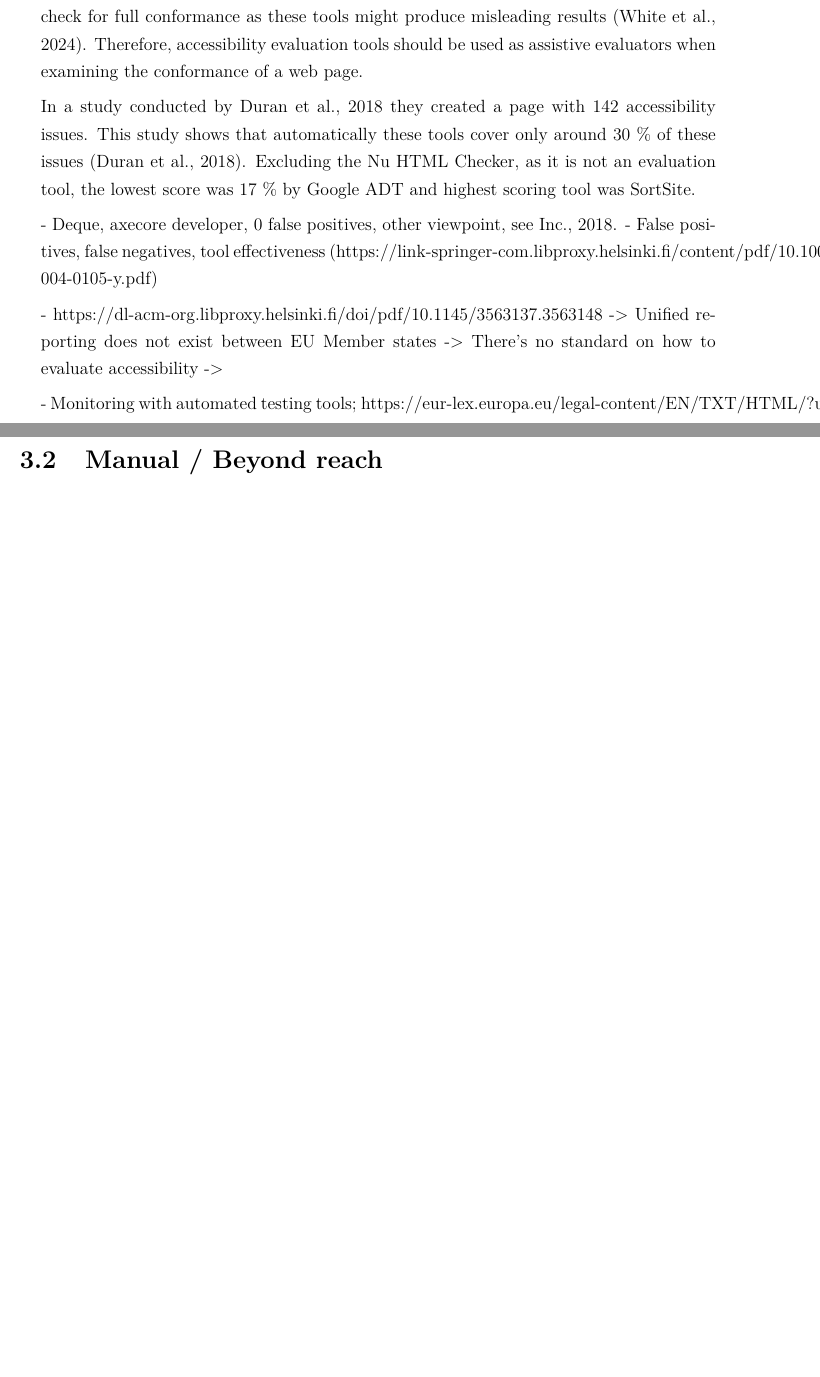
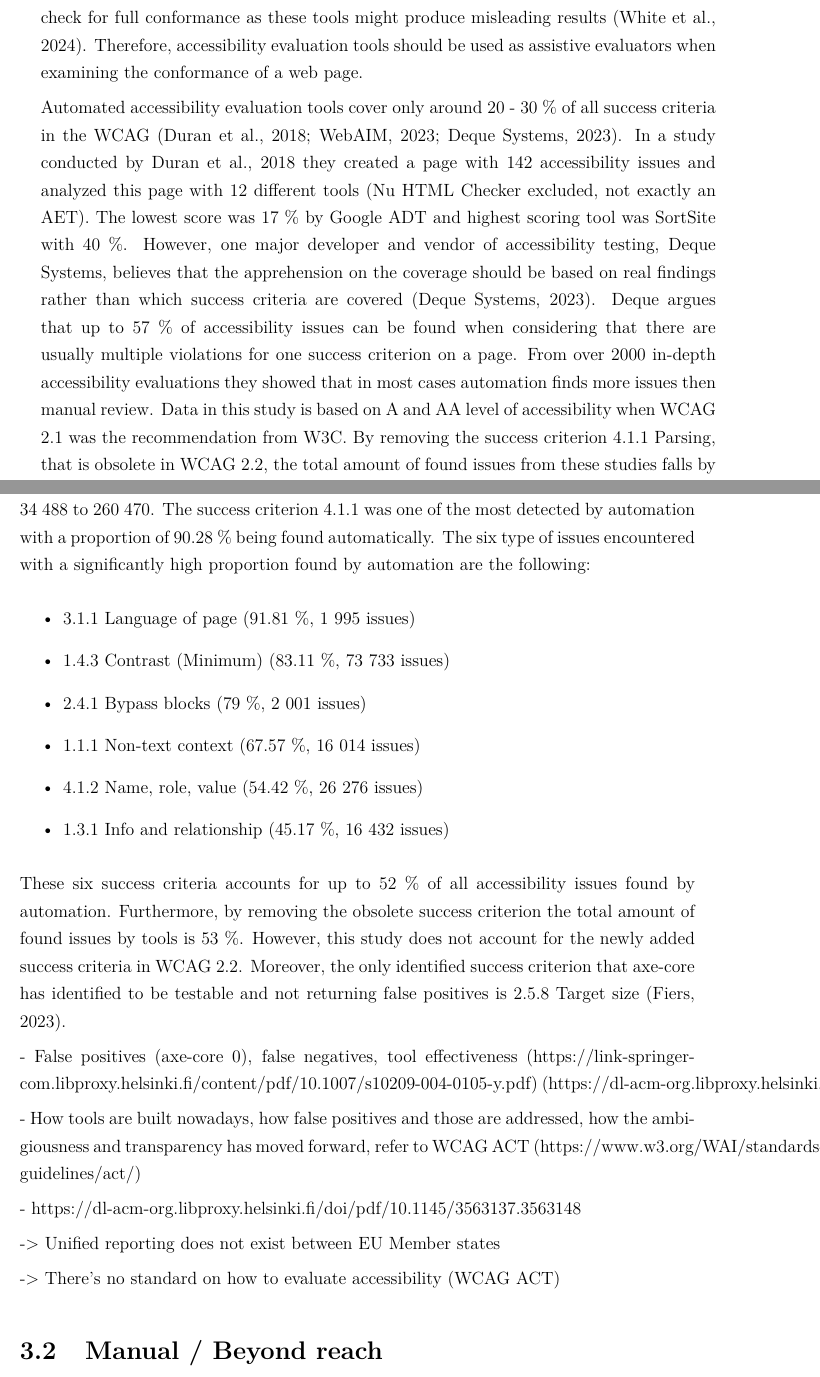
Before and after one commit to sebazai/masters, a LaTeX thesis (HY-CS-main.tex, which reads Ch.30_Accessibility_evaluation.tex): two parts of pages 13 and 14 of 22, joined at a grey line, cut so that both start at the same text, the shorter picture padded with empty space. Compiled offline with pdfLaTeX.

Commit message:
Day 8, 4 hours

```diff
--- a/Ch.30_Accessibility_evaluation.tex
+++ b/Ch.30_Accessibility_evaluation.tex
@@ -6,20 +6,32 @@ As web services undergo rapid development and continuous deployment, a continuou
 
 Accessibility evaluation tools (AET) should be used to check if a web page conforms to accessibility guidelines. Accessibility evaluators parses the HTML and CSS code of a web page and checks that the web page conforms to the accessibility standards. These tools are helpful for quick accessibility evaluation. However, human evaluation is always required to check for full conformance as these tools might produce misleading results \citep{wcagevaluationtools}. Therefore, accessibility evaluation tools should be used as assistive evaluators when examining the conformance of a web page.
 
-In a study conducted by \cite{govukaccessibilityresults} they created a page with 142 accessibility issues. This study shows that automatically these tools cover only around 30 \% of these issues \citep{govukaccessibilityresults}. Excluding the Nu HTML Checker, as it is not an evaluation tool, the lowest score was 17 \% by Google ADT and highest scoring tool was SortSite.
+Automated accessibility evaluation tools cover only around 20 - 30 \% of all success criteria in the WCAG \citep{govukaccessibilityresults, webaimmillions, dequecoverage}. In a study conducted by \cite{govukaccessibilityresults} they created a page with 142 accessibility issues and analyzed this page with 12 different tools (Nu HTML Checker excluded, not exactly an AET). The lowest score was 17 \% by Google ADT and highest scoring tool was SortSite with 40 \%. However, one major developer and vendor of accessibility testing, Deque Systems, believes that the apprehension on the coverage should be based on real findings rather than which success criteria are covered \citep{dequecoverage}. Deque argues that up to 57 \% of accessibility issues can be found when considering that there are usually multiple violations for one success criterion on a page. From over 2000 in-depth accessibility evaluations they showed that in most cases automation finds more issues then manual review. Data in this study is based on A and AA level of accessibility when WCAG 2.1 was the recommendation from W3C. By removing the success criterion 4.1.1 Parsing, that is obsolete in WCAG 2.2, the total amount of found issues from these studies falls by 34 488 to 260 470. The success criterion 4.1.1 was one of the most detected by automation with a proportion of 90.28 \% being found automatically. The six type of issues encountered with a significantly high proportion found by automation are the following:
 
-- Deque, axecore developer, 0 false positives, other viewpoint, see \cite{dequecoverage}.
-- False positives, false negatives, tool effectiveness (https://link-springer-com.libproxy.helsinki.fi/content/pdf/10.1007/s10209-004-0105-y.pdf)
+\begin{itemize}
+  \item 3.1.1 Language of page (91.81 \%, 1 995 issues)
+  \item 1.4.3 Contrast (Minimum) (83.11 \%, 73 733 issues)
+  \item 2.4.1 Bypass blocks (79 \%, 2 001 issues)
+  \item 1.1.1 Non-text context (67.57 \%, 16 014 issues)
+  \item 4.1.2 Name, role, value (54.42 \%, 26 276 issues)
+  \item 1.3.1 Info and relationship (45.17 \%, 16 432 issues)
+\end{itemize}
 
+These six success criteria accounts for up to 52 \% of all accessibility issues found by automation. Furthermore, by removing the obsolete success criterion the total amount of found issues by tools is 53 \%. However, this study does not account for the newly added success criteria in WCAG 2.2. Moreover, the only identified success criterion that axe-core has identified to be testable and not returning false positives is 2.5.8 Target size \citep{dequeaxe4_5}.
+
+- False positives (axe-core 0), false negatives, tool effectiveness (https://link-springer-com.libproxy.helsinki.fi/content/pdf/10.1007/s10209-004-0105-y.pdf)
+(https://dl-acm-org.libproxy.helsinki.fi/doi/abs/10.1145/3430263.3452436)
+
+- How tools are built nowadays, how false positives and those are addressed, how the ambigiousness and transparency has moved forward, refer to WCAG ACT (https://www.w3.org/WAI/standards-guidelines/act/)
 
 
 
 - https://dl-acm-org.libproxy.helsinki.fi/doi/pdf/10.1145/3563137.3563148
+
 -> Unified reporting does not exist between EU Member states
--> There's no standard on how to evaluate accessibility
-->
 
-- Monitoring with automated testing tools; https://eur-lex.europa.eu/legal-content/EN/TXT/HTML/?uri=CELEX:32018D1524
+-> There's no standard on how to evaluate accessibility (WCAG ACT)
+
 
 \section{Manual / Beyond reach}
 
@@ -27,4 +40,5 @@ In a study conducted by \cite{govukaccessibilityresults} they created a page wit
 \section{Use of AI}
 
 - Talk about LabelDroid
+
 - Mention accessibility overlay tools; https://commission.europa.eu/resources-partners/europa-web-guide/design-content-and-development/accessibility/testing-early-and-regularly/accessibility-overlays_en, might use AI, has been seen to cause more harm.
```
Also changed, not shown: Ch.20_Accessibility.tex (+6 -2 lines), bibliography.bib (+11 -2 lines), Ch.30_Accessibility_evaluation.tex (3 more changed lines).
